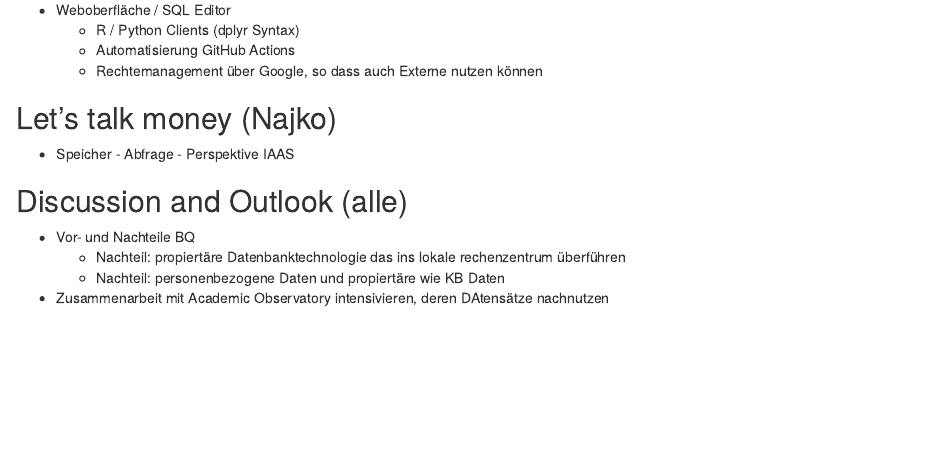
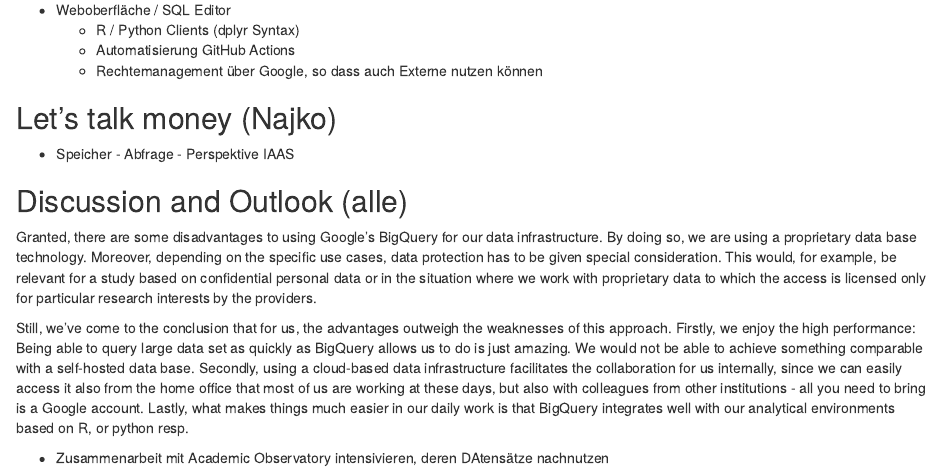
Before and after one commit to subugoe/scholcomm_analytics, an R Markdown document (_posts/open_schol_data/open_schol_data.Rmd): the page in a window 1100 px wide, from 1530 px down. Rendered offline with R 4.5, knitr and Pandoc, with nearby package versions.

Commit message:
added paragraph on (dis-)advantages of BQ

```diff
--- a/_posts/open_schol_data/open_schol_data.Rmd
+++ b/_posts/open_schol_data/open_schol_data.Rmd
@@ -82,8 +82,9 @@
 
 ## Discussion and Outlook (alle)
 
-- Vor- und Nachteile BQ
-    - Nachteil: propiertäre Datenbanktechnologie das ins lokale rechenzentrum überführen
-    - Nachteil: personenbezogene Daten und propiertäre wie KB Daten
+Granted, there are some disadvantages to using Google's BigQuery for our data infrastructure. By doing so, we are using a proprietary data base technology. Moreover, depending on the specific use cases, data protection has to be given special consideration. This would, for example, be relevant for a study based on confidential personal data or in the situation where we work with proprietary data to which the access is licensed only for particular research interests by the providers.
+
+Still, we've come to the conclusion that for us, the advantages outweigh the weaknesses of this approach. Firstly, we enjoy the high performance: Being able to query large data set as quickly as BigQuery allows us to do is just amazing. We would not be able to achieve something comparable with a self-hosted data base. Secondly, using a cloud-based data infrastructure facilitates the collaboration for us internally, since we can easily access it also from the home office that most of us are working at these days, but also with colleagues from other institutions - all you need to bring is a Google account. Lastly, what makes things much easier in our daily work is that BigQuery integrates well with our analytical environments based on R, or python resp.
+
 
 - Zusammenarbeit mit Academic Observatory intensivieren, deren DAtensätze nachnutzen
```
